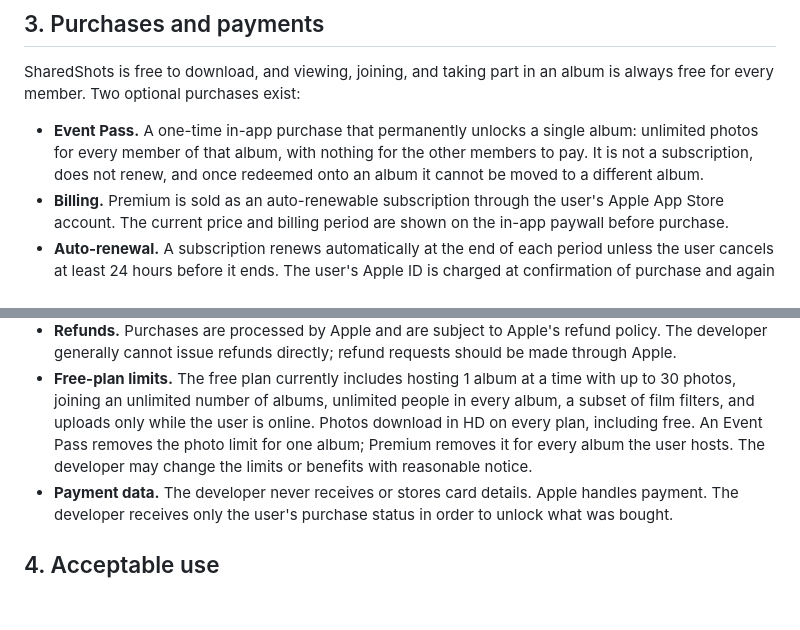
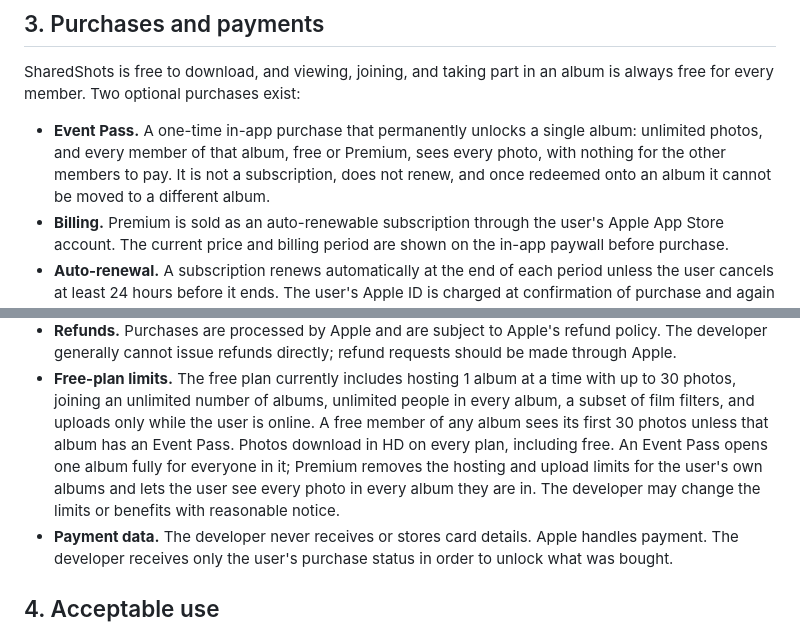
Before and after one commit to zenklerjp/sharedshots-site, a Markdown page: terms.md, 2 parts joined by grey strips. Rendered like a GitHub page; blank space fills up the shorter version.

Commit message:
Clarify Event Pass vs Premium: view window is per-viewer unless album has a pass
Co-Authored-By: Claude Sonnet 5 <noreply@anthropic.com>

```diff
--- a/terms.md
+++ b/terms.md
@@ -29,9 +29,10 @@ SharedShots is free to download, and viewing, joining, and taking part in an
 album is always free for every member. Two optional purchases exist:
 
 - **Event Pass.** A one-time in-app purchase that permanently unlocks a
-  single album: unlimited photos for every member of that album, with nothing
-  for the other members to pay. It is not a subscription, does not renew, and
-  once redeemed onto an album it cannot be moved to a different album.
+  single album: unlimited photos, and every member of that album, free or
+  Premium, sees every photo, with nothing for the other members to pay. It is
+  not a subscription, does not renew, and once redeemed onto an album it
+  cannot be moved to a different album.
 - **Billing.** Premium is sold as an auto-renewable subscription through the
   user's Apple App Store account. The current price and billing period are
   shown on the in-app paywall before purchase.
@@ -51,10 +52,12 @@ album is always free for every member. Two optional purchases exist:
 - **Free-plan limits.** The free plan currently includes hosting 1 album at a
   time with up to 30 photos, joining an unlimited number of albums, unlimited
   people in every album, a subset of film filters, and uploads only while the
-  user is online. Photos download in HD on every plan, including free. An
-  Event Pass removes the photo limit for one album; Premium removes it for
-  every album the user hosts. The developer may change the limits or
-  benefits with reasonable notice.
+  user is online. A free member of any album sees its first 30 photos unless
+  that album has an Event Pass. Photos download in HD on every plan,
+  including free. An Event Pass opens one album fully for everyone in it;
+  Premium removes the hosting and upload limits for the user's own albums and
+  lets the user see every photo in every album they are in. The developer may
+  change the limits or benefits with reasonable notice.
 - **Payment data.** The developer never receives or stores card
   details. Apple handles payment. The developer receives only the
   user's purchase status in order to unlock what was bought.
```
